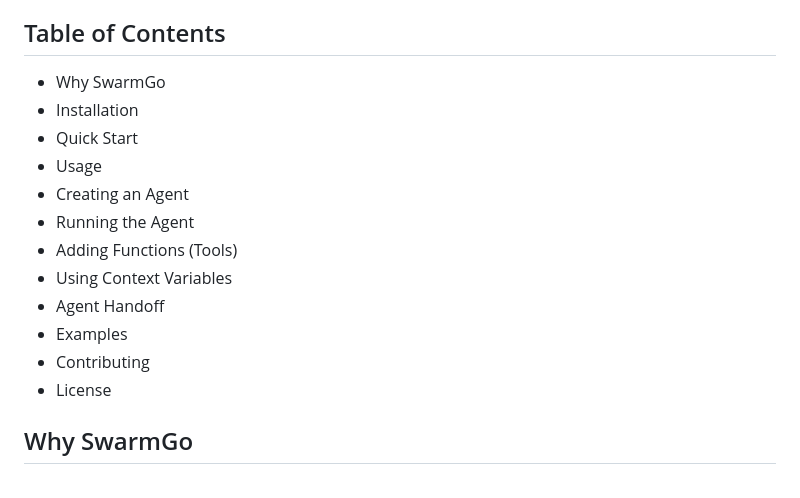
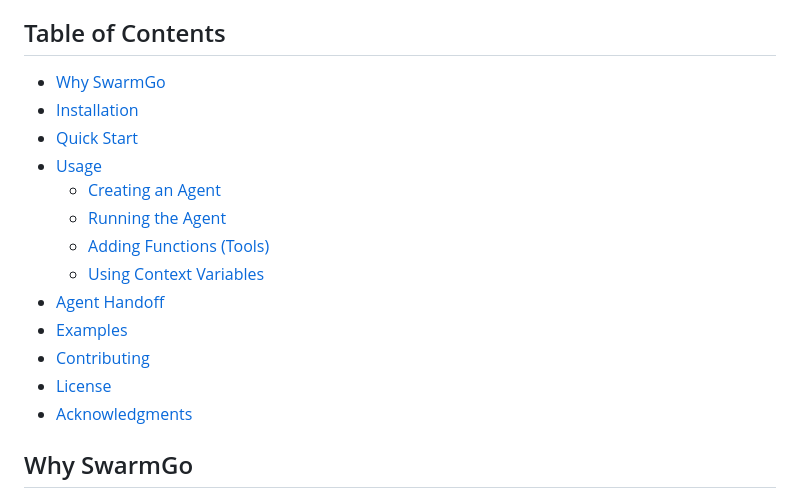
Before and after one commit to xtyxtyx/swarmgo, a Markdown page: Readme.md, the part around the change printed below. GitHub-like rendering.

```diff
--- a/Readme.md
+++ b/Readme.md
@@ -8,18 +8,19 @@ These primitives are powerful enough to express rich dynamics between tools and
 
 ## Table of Contents
 
-- Why SwarmGo
-- Installation
-- Quick Start
-- Usage
-- Creating an Agent
-- Running the Agent
-- Adding Functions (Tools)
-- Using Context Variables
-- Agent Handoff
-- Examples
-- Contributing
-- License
+- [Why SwarmGo](#why-swarmgo)
+- [Installation](#installation)
+- [Quick Start](#quick-start)
+- [Usage](#usage)
+  - [Creating an Agent](#creating-an-agent)
+  - [Running the Agent](#running-the-agent)
+  - [Adding Functions (Tools)](#adding-functions-tools)
+  - [Using Context Variables](#using-context-variables)
+- [Agent Handoff](#agent-handoff)
+- [Examples](#examples)
+- [Contributing](#contributing)
+- [License](#license)
+- [Acknowledgments](#acknowledgments)
 
 ## Why SwarmGo
 
```
Also changed, not shown: other parts of Readme.md (+8 -7 lines).
